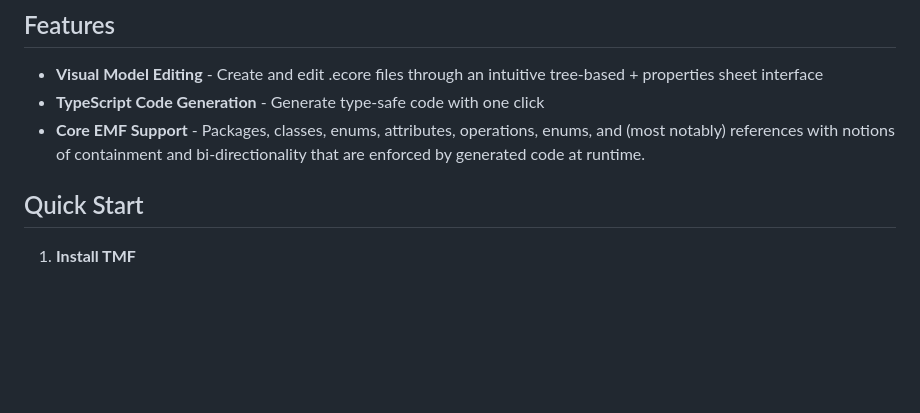
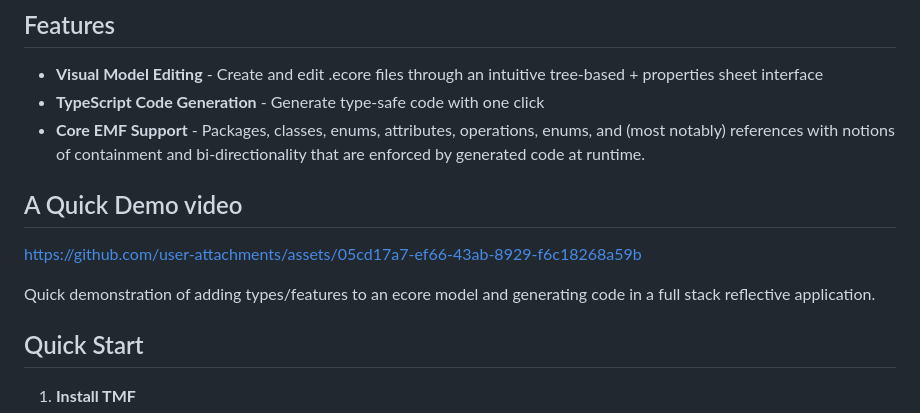
Before and after one commit to tripsnek/tmf-ecore-editor, a Markdown page: README.md, the part around the change. Rendered like a GitHub page; blank space fills up the shorter version.

Commit message:
testing video

```diff
--- a/README.md
+++ b/README.md
@@ -10,6 +10,12 @@ A visual editor for creating and editing Ecore metamodels in VSCode, designed fo
 - **Visual Model Editing** - Create and edit .ecore files through an intuitive tree-based + properties sheet interface
 - **TypeScript Code Generation** - Generate type-safe code with one click
 - **Core EMF Support** - Packages, classes, enums, attributes, operations, enums, and (most notably) references with notions of containment and bi-directionality that are enforced by generated code at runtime.
+
+## A Quick Demo video
+
+https://github.com/user-attachments/assets/05cd17a7-ef66-43ab-8929-f6c18268a59b
+
+Quick demonstration of adding types/features to an ecore model and generating code in a full stack reflective application.
 
 ## Quick Start
 
```
